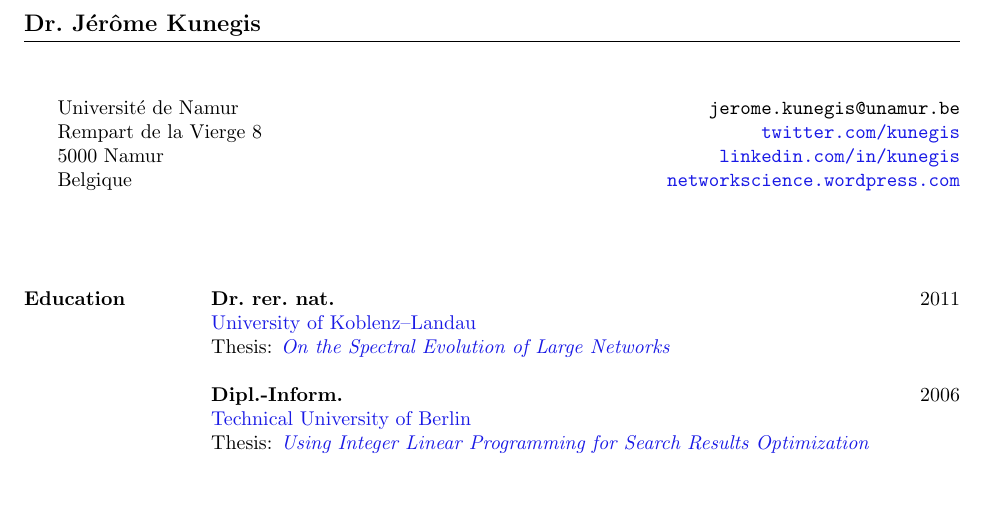
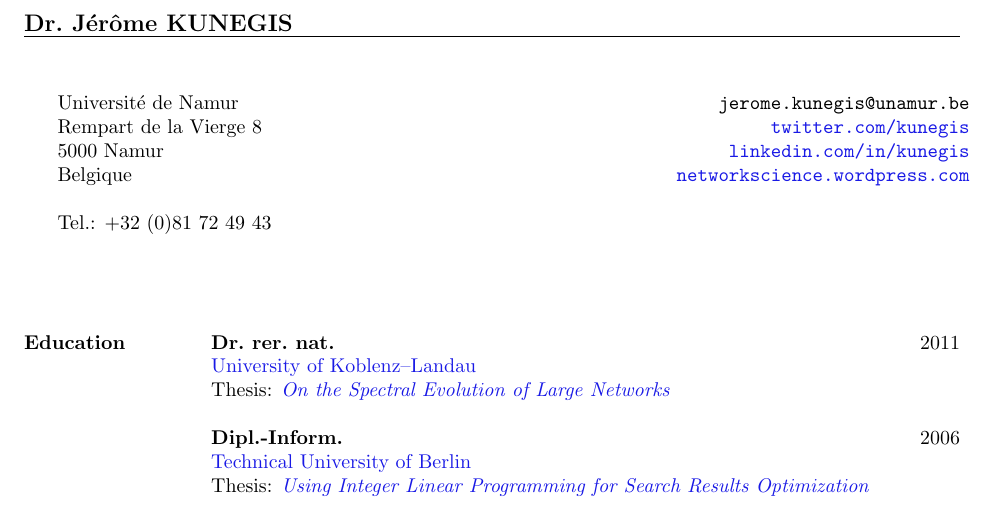
Before and after one commit to kunegis/cv, a LaTeX CV (cv-kunegis.tex): part of page 1 of 4, cut so that both start at the same text, the shorter picture padded with empty space. Compiled offline with pdfLaTeX.

Commit message:
typography; tel. number

```diff
--- a/cv-kunegis.tex
+++ b/cv-kunegis.tex
@@ -31,14 +31,14 @@
 \definecolor{urlcolor}{rgb}{0.1, 0.1, 0.9}
 
 \hypersetup{
-  colorlinks=true, pdftitle={Dr. Jérôme Kunegis},
-  pdfauthor={Jérôme Kunegis},
+  colorlinks=true, pdftitle={Dr. Jérôme KUNEGIS},
+  pdfauthor={Jérôme KUNEGIS},
   urlcolor=urlcolor
 }
 
 \begin{document}
 
-\name{Dr.\ Jérôme Kunegis
+\name{Dr.\ Jérôme KUNEGIS
 %- (Complete CV)
 }
 \begin{resume}
@@ -50,7 +50,9 @@
   Université de Namur    &\hspace{6.3cm}\hfill& {\tt jerome.kunegis@unamur.be} \\
   Rempart de la Vierge 8 &                    & {\tt \href{http://twitter.com/kunegis}{twitter.com/kunegis}} \\
   5000 Namur             &                    & {\tt \href{http://www.linkedin.com/in/kunegis}{linkedin.com/in/kunegis}} \\
-  Belgique               &                    & {\tt \href{http://networkscience.wordpress.com/}{networkscience.wordpress.com}}
+  Belgique               &                    & {\tt \href{http://networkscience.wordpress.com/}{networkscience.wordpress.com}} \\
+  & & \\
+  Tel.:  +32 (0)81 72 49 43
 \end{tabular}
 \vspace{1cm}
 
```
Also changed, not shown: konect.bib (+9 -0 lines), cv-kunegis-long.pdf, cv-kunegis.pdf.
